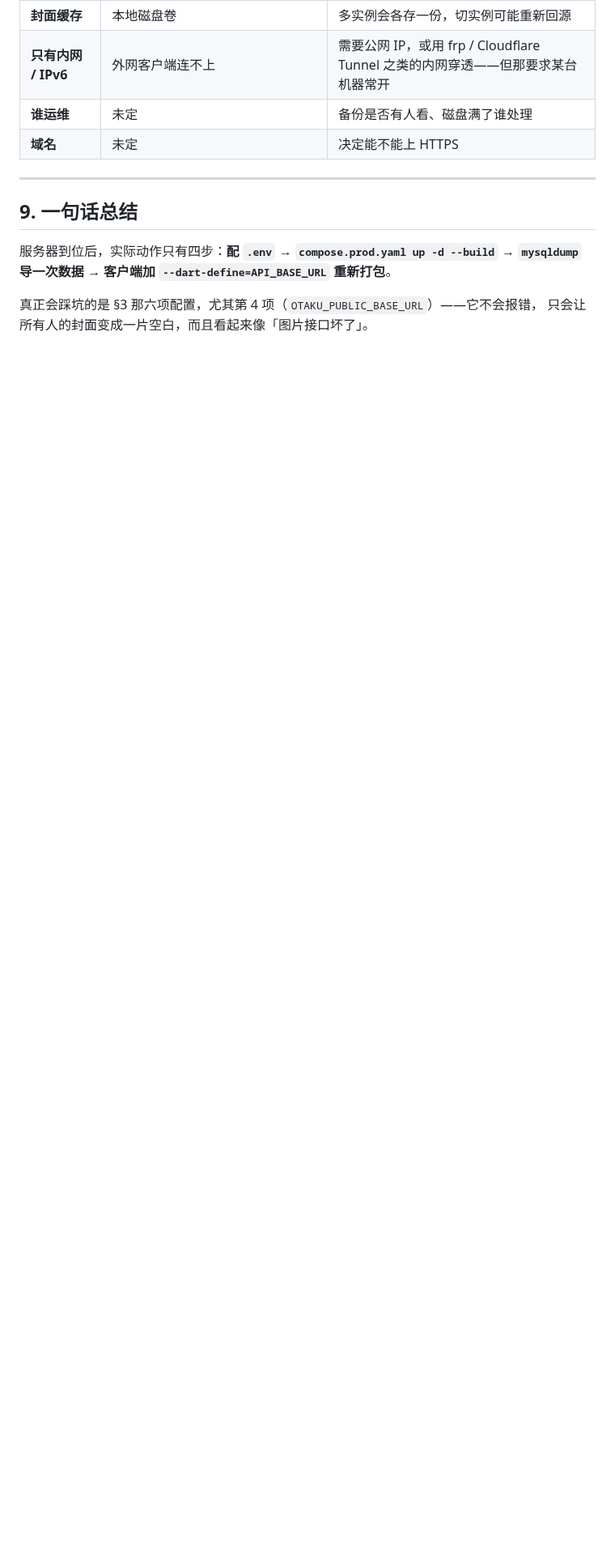
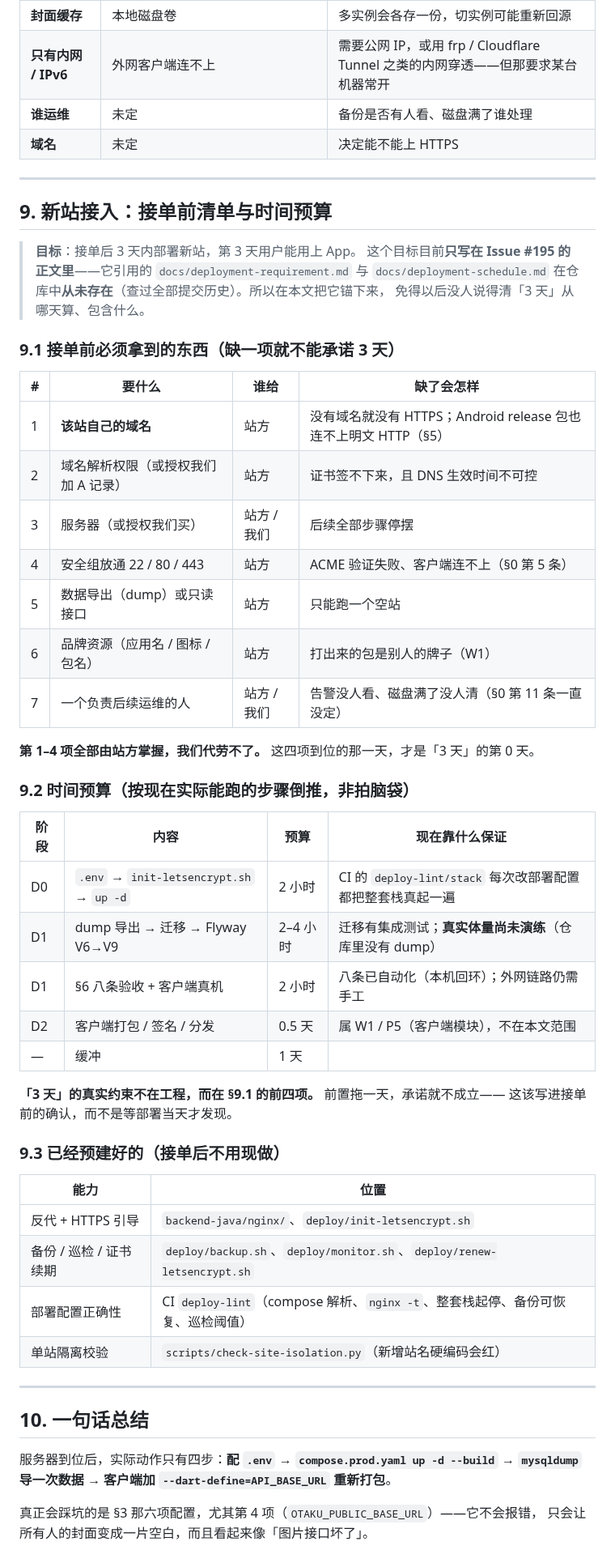
Before and after one commit to otaku-dev-team/otaku-data-platform, a Markdown page: docs/deploy-production.md, the part around the change. Shown at 81% size. Rendered like a GitHub page; blank space fills up the shorter version.

Commit message:
docs(deploy): 补「接单前清单 + 3 天时间预算」，把 3 天目标锚进仓库
#195 把「接单后 3 天内部署新站」当作验收标准，但它引用的
`docs/deployment-requirement.md` / `docs/deployment-schedule.md` 在仓库里
**从未存在**（查过全部提交历史）。也就是说这个承诺目前只有 Issue 正文一个出处，
以后没人说得清「3 天」从哪天算、包含什么。

新增 §9：
- 9.1 接单前必须拿到的 7 项（域名 / 解析权限 / 服务器 / 安全组 / 数据 / 品牌 / 运维人），
  其中前 4 项完全由站方掌握——它们到位那天才是「3 天」的第 0 天
- 9.2 时间预算，按现在真能跑的步骤倒推（含「真实体量尚未演练」这条如实标注）
- 9.3 已经预建好的能力（免得接单后又现做一遍）

原「一句话总结」顺延为 §10。

```diff
--- a/docs/deploy-production.md
+++ b/docs/deploy-production.md
@@ -448,7 +448,52 @@ df -h
 
 ---
 
-## 9. 一句话总结
+## 9. 新站接入：接单前清单与时间预算
+
+> **目标**：接单后 3 天内部署新站，第 3 天用户能用上 App。
+> 这个目标目前**只写在 Issue #195 的正文里**——它引用的 `docs/deployment-requirement.md` 与
+> `docs/deployment-schedule.md` 在仓库中**从未存在**（查过全部提交历史）。所以在本文把它锚下来，
+> 免得以后没人说得清「3 天」从哪天算、包含什么。
+
+### 9.1 接单前必须拿到的东西（缺一项就不能承诺 3 天）
+
+| # | 要什么 | 谁给 | 缺了会怎样 |
+|---|---|---|---|
+| 1 | **该站自己的域名** | 站方 | 没有域名就没有 HTTPS；Android release 包也连不上明文 HTTP（§5） |
+| 2 | 域名解析权限（或授权我们加 A 记录） | 站方 | 证书签不下来，且 DNS 生效时间不可控 |
+| 3 | 服务器（或授权我们买） | 站方 / 我们 | 后续全部步骤停摆 |
+| 4 | 安全组放通 22 / 80 / 443 | 站方 | ACME 验证失败、客户端连不上（§0 第 5 条） |
+| 5 | 数据导出（dump）或只读接口 | 站方 | 只能跑一个空站 |
+| 6 | 品牌资源（应用名 / 图标 / 包名） | 站方 | 打出来的包是别人的牌子（W1） |
+| 7 | 一个负责后续运维的人 | 站方 / 我们 | 告警没人看、磁盘满了没人清（§0 第 11 条一直没定） |
+
+**第 1–4 项全部由站方掌握，我们代劳不了。** 这四项到位的那一天，才是「3 天」的第 0 天。
+
+### 9.2 时间预算（按现在实际能跑的步骤倒推，非拍脑袋）
+
+| 阶段 | 内容 | 预算 | 现在靠什么保证 |
+|---|---|---|---|
+| D0 | `.env` → `init-letsencrypt.sh` → `up -d` | 2 小时 | CI 的 `deploy-lint/stack` 每次改部署配置都把整套栈真起一遍 |
+| D1 | dump 导出 → 迁移 → Flyway V6→V9 | 2–4 小时 | 迁移有集成测试；**真实体量尚未演练**（仓库里没有 dump） |
+| D1 | §6 八条验收 + 客户端真机 | 2 小时 | 八条已自动化（本机回环）；外网链路仍需手工 |
+| D2 | 客户端打包 / 签名 / 分发 | 0.5 天 | 属 W1 / P5（客户端模块），不在本文范围 |
+| — | 缓冲 | 1 天 | |
+
+**「3 天」的真实约束不在工程，而在 §9.1 的前四项。** 前置拖一天，承诺就不成立——
+这该写进接单前的确认，而不是等部署当天才发现。
+
+### 9.3 已经预建好的（接单后不用现做）
+
+| 能力 | 位置 |
+|---|---|
+| 反代 + HTTPS 引导 | `backend-java/nginx/`、`deploy/init-letsencrypt.sh` |
+| 备份 / 巡检 / 证书续期 | `deploy/backup.sh`、`deploy/monitor.sh`、`deploy/renew-letsencrypt.sh` |
+| 部署配置正确性 | CI `deploy-lint`（compose 解析、`nginx -t`、整套栈起停、备份可恢复、巡检阈值） |
+| 单站隔离校验 | `scripts/check-site-isolation.py`（新增站名硬编码会红） |
+
+---
+
+## 10. 一句话总结
 
 服务器到位后，实际动作只有四步：**配 `.env` → `compose.prod.yaml up -d --build` →
 `mysqldump` 导一次数据 → 客户端加 `--dart-define=API_BASE_URL` 重新打包**。
```
